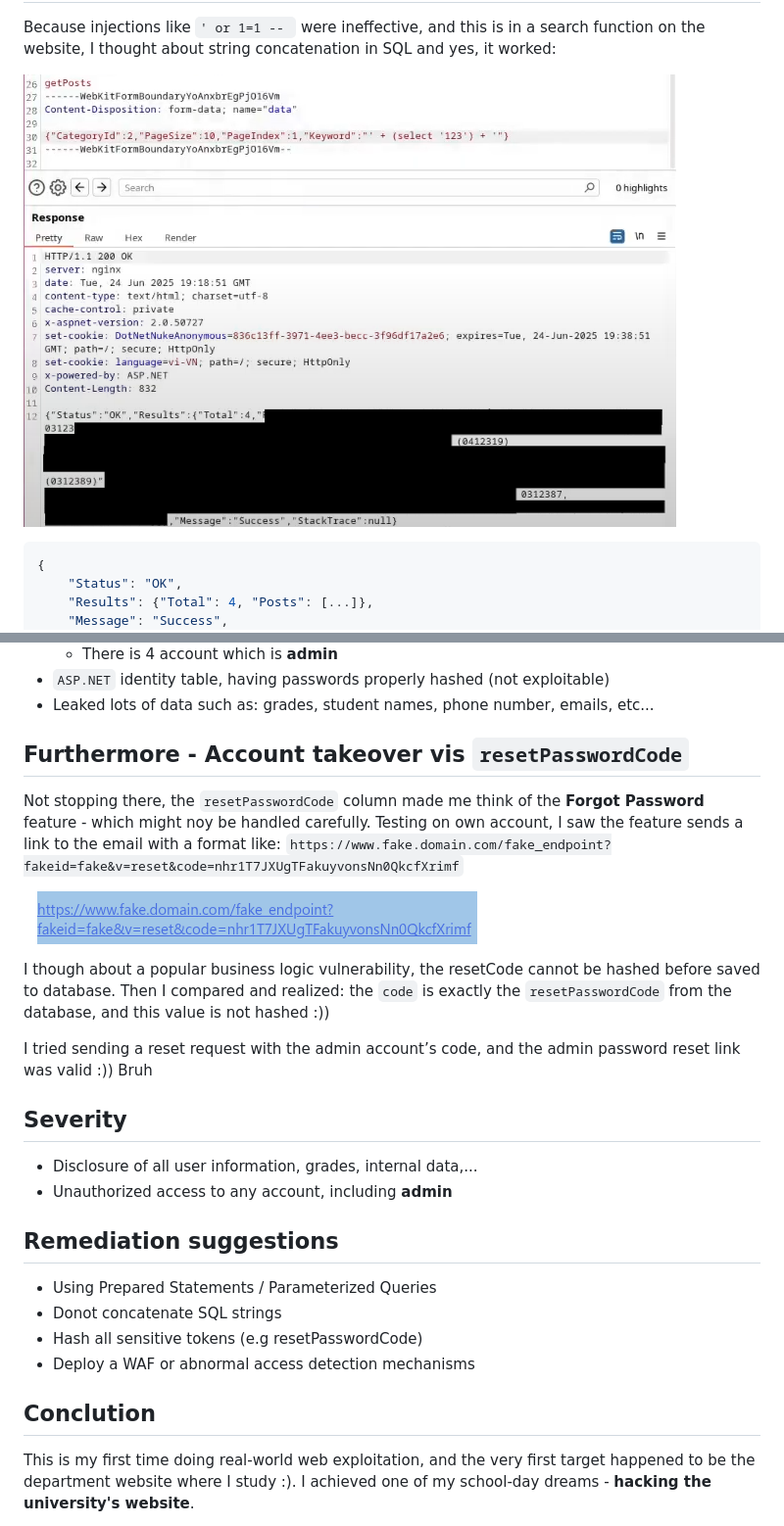
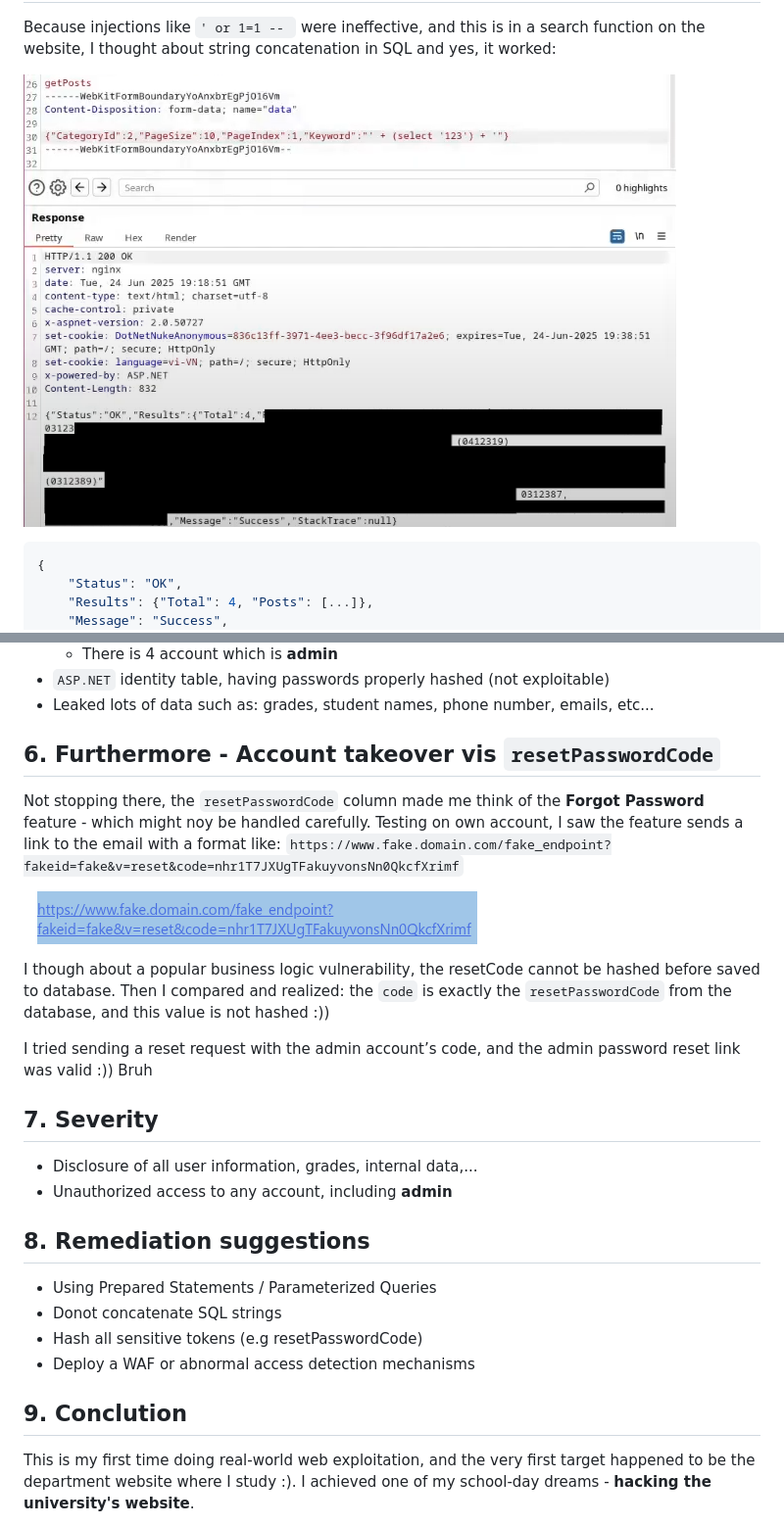
Before and after one commit to NgTrongDoanh/portfolio, a Markdown page: posts/First-hacking-of-my-life.md, 2 parts joined by grey strips. Shown at 98% size. Rendered like a GitHub page.

````diff
--- a/posts/First-hacking-of-my-life.md
+++ b/posts/First-hacking-of-my-life.md
@@ -45,6 +43,6 @@ Also, the error messages and keywords like `nvarchar`, `@`,... reveal the system
 Because injections like `' or 1=1 -- ` were ineffective, and this is in a search function on the website, I thought about string concatenation in SQL and yes, it worked:
 
-![SuccessResponse](../assets/posts/first-hacking-of-my-life/image_2.png)
+![SuccessResponse](/assets/posts/first-hacking-of-my-life/image_2.png)
 ```json
 {
     "Status": "OK",
@@ -78,26 +76,26 @@ I wrote 3 scripts to automate the process (If you want to get these script, plea
 - `ASP.NET` identity table, having passwords properly hashed (not exploitable)
 - Leaked lots of data such as: grades, student names, phone number, emails, etc...
 
-## Furthermore - Account takeover vis `resetPasswordCode`
+## 6. Furthermore - Account takeover vis `resetPasswordCode`
 Not stopping there, the `resetPasswordCode` column made me think of the **Forgot Password** feature - which might noy be handled carefully. Testing on own account, I saw the feature sends a link to the email with a format like: ```https://www.fake.domain.com/fake_endpoint?fakeid=fake&v=reset&code=nhr1T7JXUgTFakuyvonsNn0QkcfXrimf```
 
-![ResetLink](../assets/posts/first-hacking-of-my-life/image_3.png)
+![ResetLink](/assets/posts/first-hacking-of-my-life/image_3.png)
 
 I though about a popular business logic vulnerability, the resetCode cannot be hashed before saved to database. Then I compared and realized: the `code` is exactly the `resetPasswordCode` from the database, and this value is not hashed :))
 
 I tried sending a reset request with the admin account’s code, and the admin password reset link was valid :)) Bruh
 
-## Severity
+## 7. Severity
 - Disclosure of all user information, grades, internal data,...
 - Unauthorized access to any account, including **admin**
 
-## Remediation suggestions
+## 8. Remediation suggestions
 - Using Prepared Statements / Parameterized Queries
 - Donot concatenate SQL strings
 - Hash all sensitive tokens (e.g resetPasswordCode)
 - Deploy a WAF or abnormal access detection mechanisms
 
-## Conclution
+## 9. Conclution
 This is my first time doing real-world web exploitation, and the very first target happened to be the department website where I study :). I achieved one of my school-day dreams - **hacking the university's website**.
 
 P/S: I reported the issue to the system administrators, and the vulnerability has already been patched.
````
Also changed, not shown: other parts of posts/First-hacking-of-my-life.md (+6 -8 lines).
